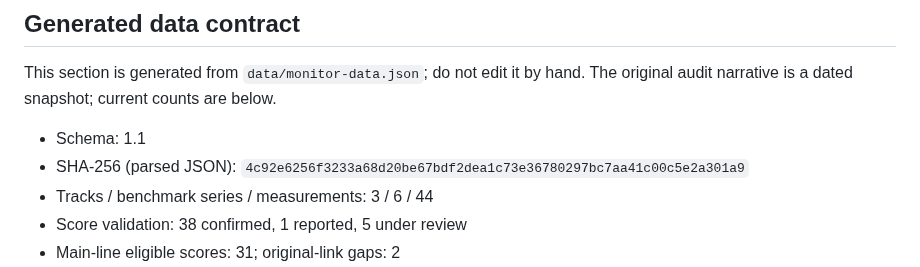
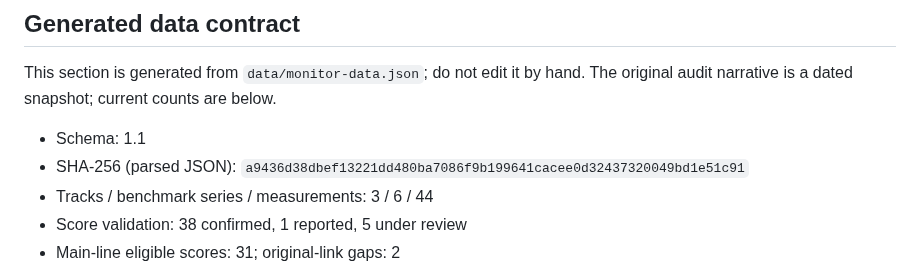
Before and after one commit to gilles-pe/ai-in-medicine-monitor, a Markdown page: DESIGN.md, the part around the change. GitHub-like rendering.

Commit message:
chore: synchronize data-contract checksum after classification status correction

```diff
--- a/DESIGN.md
+++ b/DESIGN.md
@@ -64,7 +64,7 @@ The compact header includes a language switch and hamburger navigation. The menu
 This section is generated from `data/monitor-data.json`; do not edit it by hand. The original audit narrative is a dated snapshot; current counts are below.
 
 - Schema: 1.1
-- SHA-256 (parsed JSON): `4c92e6256f3233a68d20be67bdf2dea1c73e36780297bc7aa41c00c5e2a301a9`
+- SHA-256 (parsed JSON): `a9436d38dbef13221dd480ba7086f9b199641cacee0d32437320049bd1e51c91`
 - Tracks / benchmark series / measurements: 3 / 6 / 44
 - Score validation: 38 confirmed, 1 reported, 5 under review
 - Main-line eligible scores: 31; original-link gaps: 2
```
